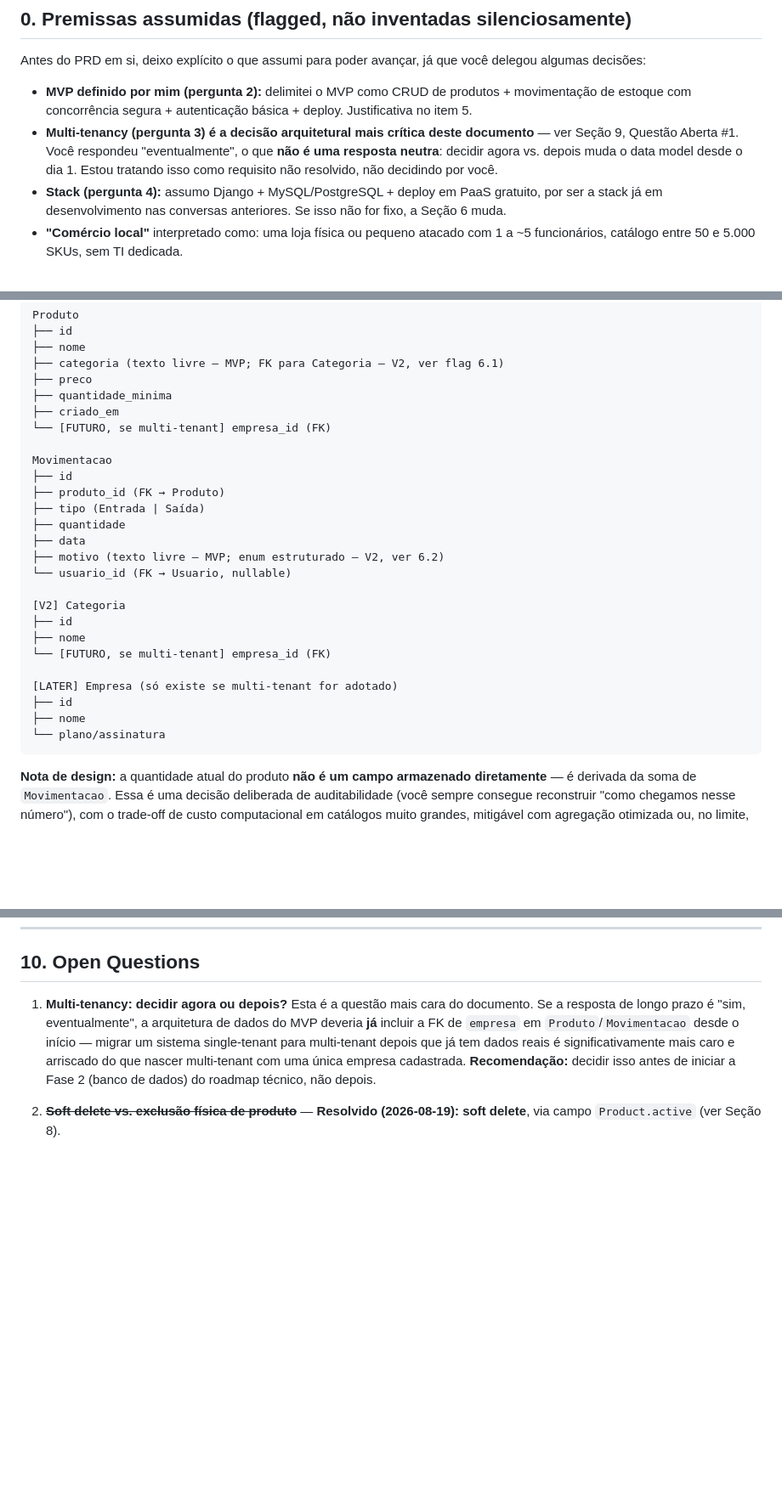
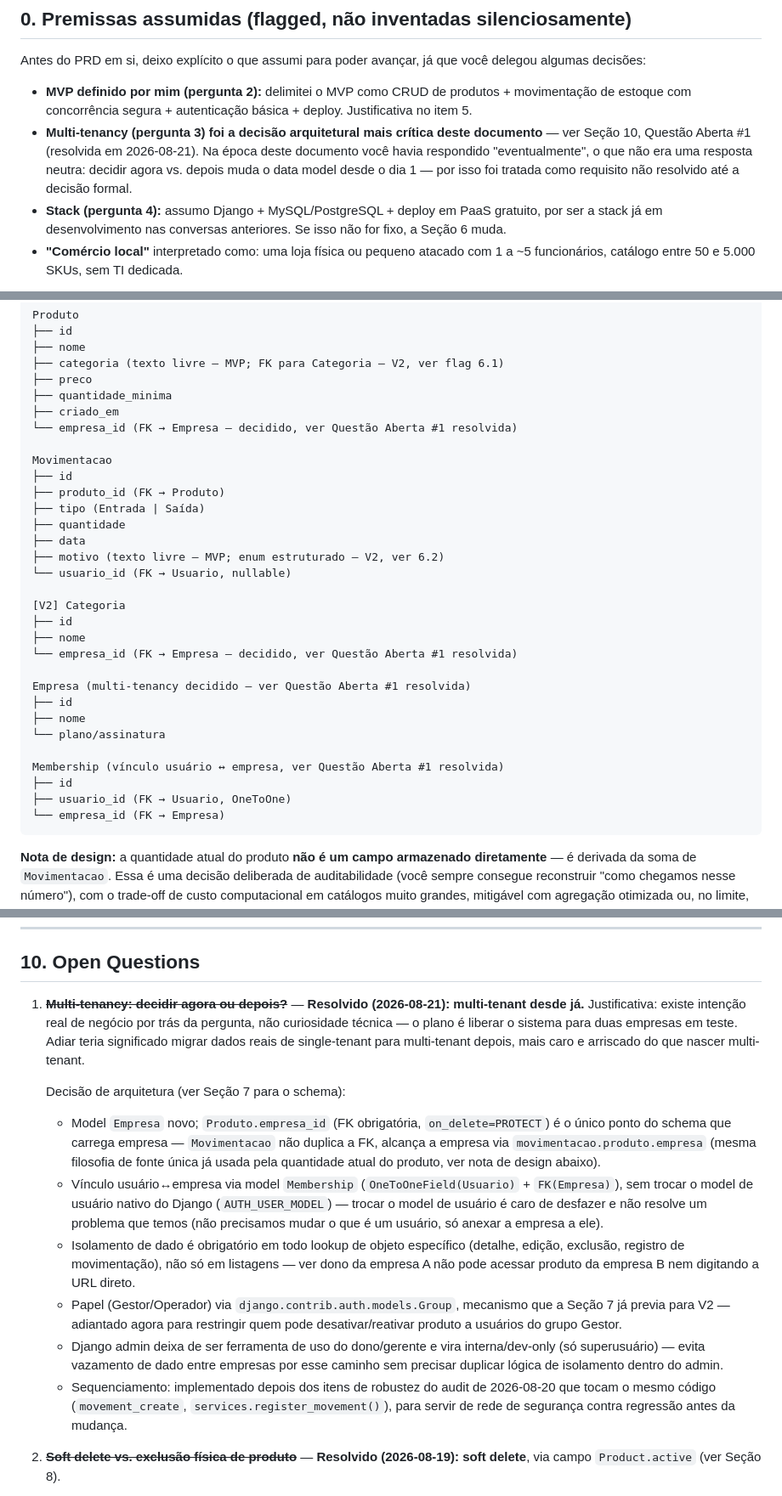
Before and after one commit to duzinetti/ledger-stock, a Markdown page: PRD.md, 3 parts joined by grey strips. Shown at 85% size. Rendered like a GitHub page; blank space fills up the shorter version.

Commit message:
docs(prd): resolve multi-tenancy open question
Closes PRD §10 Open Question #1 following a structured grilling session
that forced the underlying product intent (real plan to onboard two
companies as a test, not technical curiosity) before settling the
architecture: a Company model, a required Product.company FK (the single
place tenancy lives in the schema), a Membership model linking User to
Company without swapping AUTH_USER_MODEL, mandatory object-level isolation
(not just list views), role via Django Group (Gestor/Operador), and the
Django admin becoming dev-only. Also updates §7's data model sketch to
drop the "if multi-tenant is adopted" framing now that it's decided, and
fixes a stale §0 cross-reference (Section 9 -> 10) left over from the
earlier ROADMAP/PRD reorg.

Co-Authored-By: Claude Sonnet 5 <noreply@anthropic.com>

````diff
--- a/PRD.md
+++ b/PRD.md
@@ -14,11 +14,12 @@ que você delegou algumas decisões:
 - **MVP definido por mim (pergunta 2):** delimitei o MVP como CRUD de
   produtos + movimentação de estoque com concorrência segura +
   autenticação básica + deploy. Justificativa no item 5.
-- **Multi-tenancy (pergunta 3) é a decisão arquitetural mais crítica
-  deste documento** — ver Seção 9, Questão Aberta #1. Você respondeu
-  "eventualmente", o que **não é uma resposta neutra**: decidir agora
-  vs. depois muda o data model desde o dia 1. Estou tratando isso como
-  requisito não resolvido, não decidindo por você.
+- **Multi-tenancy (pergunta 3) foi a decisão arquitetural mais crítica
+  deste documento** — ver Seção 10, Questão Aberta #1 (resolvida em
+  2026-08-21). Na época deste documento você havia respondido
+  "eventualmente", o que não era uma resposta neutra: decidir agora
+  vs. depois muda o data model desde o dia 1 — por isso foi tratada
+  como requisito não resolvido até a decisão formal.
 - **Stack (pergunta 4):** assumo Django + MySQL/PostgreSQL + deploy em
   PaaS gratuito, por ser a stack já em desenvolvimento nas conversas
   anteriores. Se isso não for fixo, a Seção 6 muda.
@@ -298,7 +299,7 @@ Produto
 ├── preco
 ├── quantidade_minima
 ├── criado_em
-└── [FUTURO, se multi-tenant] empresa_id (FK)
+└── empresa_id (FK → Empresa — decidido, ver Questão Aberta #1 resolvida)
 
 Movimentacao
 ├── id
@@ -312,12 +313,17 @@ Movimentacao
 [V2] Categoria
 ├── id
 ├── nome
-└── [FUTURO, se multi-tenant] empresa_id (FK)
+└── empresa_id (FK → Empresa — decidido, ver Questão Aberta #1 resolvida)
 
-[LATER] Empresa (só existe se multi-tenant for adotado)
+Empresa (multi-tenancy decidido — ver Questão Aberta #1 resolvida)
 ├── id
 ├── nome
 └── plano/assinatura
+
+Membership (vínculo usuário ↔ empresa, ver Questão Aberta #1 resolvida)
+├── id
+├── usuario_id (FK → Usuario, OneToOne)
+└── empresa_id (FK → Empresa)
 ```
 
 **Nota de design:** a quantidade atual do produto **não é um campo
@@ -378,15 +384,43 @@ sistema está resolvendo a dor real (confiabilidade do número).
 
 ## 10. Open Questions
 
-1. **Multi-tenancy: decidir agora ou depois?** Esta é a questão mais
-   cara do documento. Se a resposta de longo prazo é "sim,
-   eventualmente", a arquitetura de dados do MVP deveria **já**
-   incluir a FK de `empresa` em `Produto`/`Movimentacao` desde o
-   início — migrar um sistema single-tenant para multi-tenant depois
-   que já tem dados reais é significativamente mais caro e arriscado
-   do que nascer multi-tenant com uma única empresa cadastrada.
-   **Recomendação:** decidir isso antes de iniciar a Fase 2 (banco de
-   dados) do roadmap técnico, não depois.
+1. ~~**Multi-tenancy: decidir agora ou depois?**~~ — **Resolvido
+   (2026-08-21): multi-tenant desde já.** Justificativa: existe
+   intenção real de negócio por trás da pergunta, não curiosidade
+   técnica — o plano é liberar o sistema para duas empresas em teste.
+   Adiar teria significado migrar dados reais de single-tenant para
+   multi-tenant depois, mais caro e arriscado do que nascer
+   multi-tenant.
+
+   Decisão de arquitetura (ver Seção 7 para o schema):
+   - Model `Empresa` novo; `Produto.empresa_id` (FK obrigatória,
+     `on_delete=PROTECT`) é o único ponto do schema que carrega
+     empresa — `Movimentacao` não duplica a FK, alcança a empresa via
+     `movimentacao.produto.empresa` (mesma filosofia de fonte única já
+     usada pela quantidade atual do produto, ver nota de design
+     abaixo).
+   - Vínculo usuário↔empresa via model `Membership`
+     (`OneToOneField(Usuario)` + `FK(Empresa)`), sem trocar o model de
+     usuário nativo do Django (`AUTH_USER_MODEL`) — trocar o model de
+     usuário é caro de desfazer e não resolve um problema que
+     temos (não precisamos mudar o que é um usuário, só anexar a
+     empresa a ele).
+   - Isolamento de dado é obrigatório em todo lookup de objeto
+     específico (detalhe, edição, exclusão, registro de movimentação),
+     não só em listagens — ver dono da empresa A não pode acessar
+     produto da empresa B nem digitando a URL direto.
+   - Papel (Gestor/Operador) via `django.contrib.auth.models.Group`,
+     mecanismo que a Seção 7 já previa para V2 — adiantado agora para
+     restringir quem pode desativar/reativar produto a usuários do
+     grupo Gestor.
+   - Django admin deixa de ser ferramenta de uso do dono/gerente e
+     vira interna/dev-only (só superusuário) — evita vazamento de
+     dado entre empresas por esse caminho sem precisar duplicar lógica
+     de isolamento dentro do admin.
+   - Sequenciamento: implementado depois dos itens de robustez do
+     audit de 2026-08-20 que tocam o mesmo código
+     (`movement_create`, `services.register_movement()`), para servir
+     de rede de segurança contra regressão antes da mudança.
 
 2. ~~**Soft delete vs. exclusão física de produto**~~ — **Resolvido
    (2026-08-19): soft delete**, via campo `Product.active` (ver Seção 8).
````
Also changed, not shown: other parts of PRD.md (+1 -1 lines).
